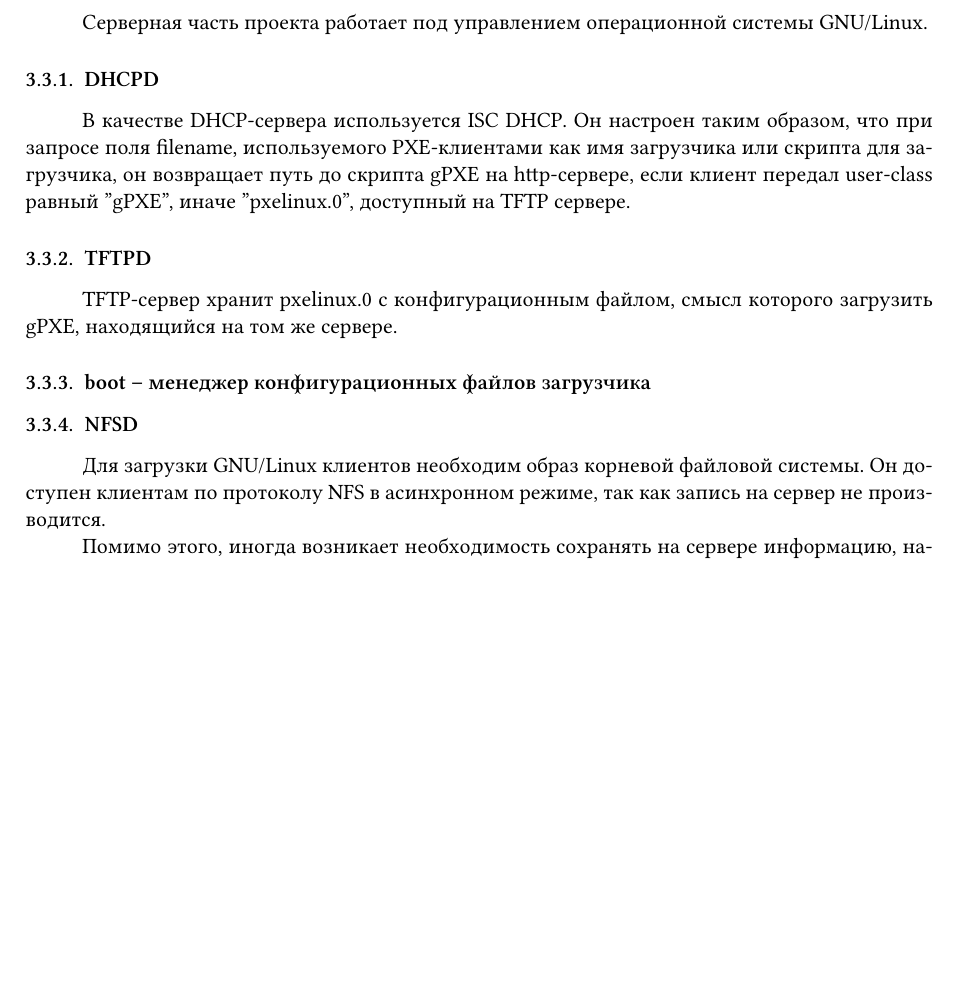
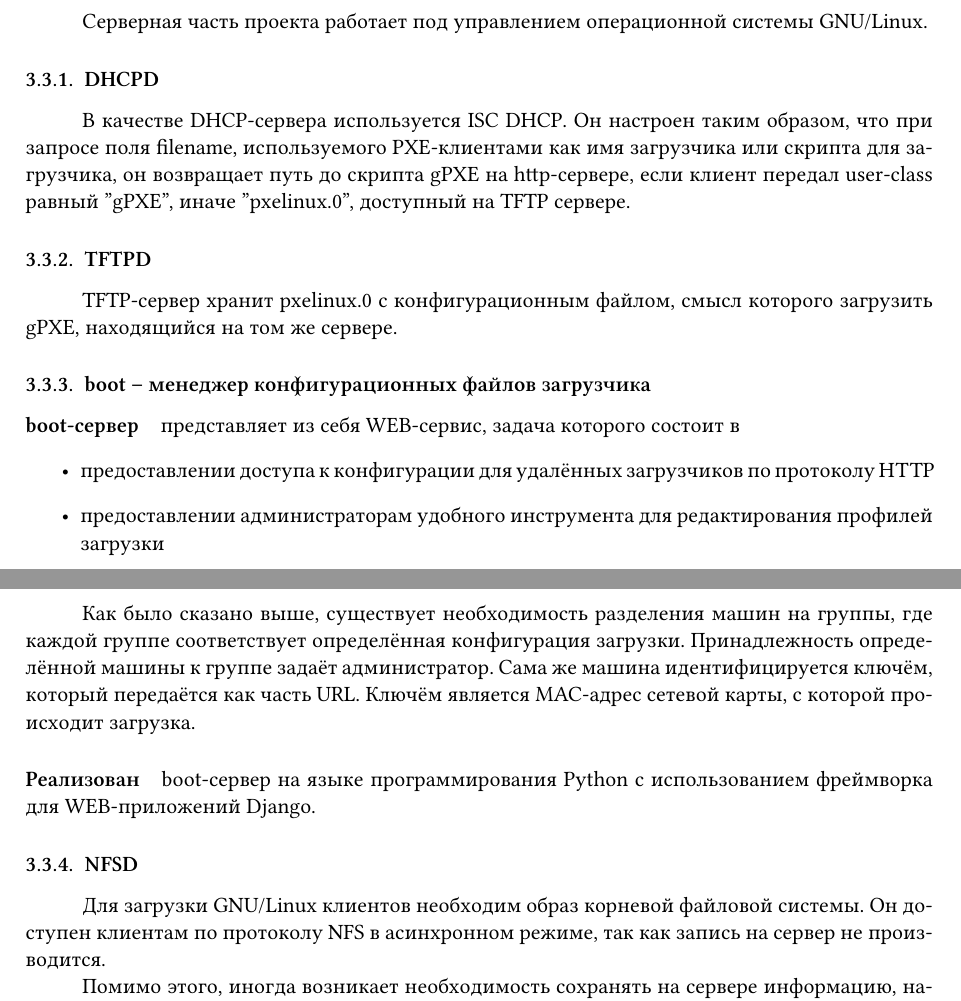
Before and after one commit to istu-cs/boot-report, a LaTeX document (main.tex): part of page 3 of 4 before the commit and two parts of pages 3 and 4 of 5 after it, the two joined at a grey line, cut so that both start at the same text, the shorter picture padded with empty space. Compiled offline with XeLaTeX.

Commit message:
boot-service description.

```diff
--- a/main.tex
+++ b/main.tex
@@ -193,7 +193,21 @@ TFTP-сервер хранит pxelinux.0 с конфигурационным
 на том же сервере.
 
 \subsubsection{boot -- менеджер конфигурационных файлов загрузчика}
-% TODO Протозанов, пока оставляю тебе.
+
+\paragraph{boot-сервер} представляет из себя WEB-сервис, задача которого состоит в
+\begin{itemize}
+    \item предоставлении доступа к конфигурации для удалённых загрузчиков по протоколу HTTP
+    \item предоставлении администраторам удобного инструмента для редактирования профилей загрузки
+\end{itemize}
+
+Как было сказано выше, существует необходимость разделения машин на группы,
+где каждой группе соответствует определённая конфигурация загрузки. Принадлежность
+определённой машины к группе задаёт администратор. Сама же машина идентифицируется ключём,
+который передаётся как часть URL. Ключём является MAC-адрес сетевой карты, с которой
+происходит загрузка.
+
+\paragraph{Реализован} boot-сервер на языке программирования Python
+с использованием фреймворка для WEB-приложений Django.
 
 \subsubsection{NFSD}
 Для загрузки GNU/Linux клиентов необходим образ
```
